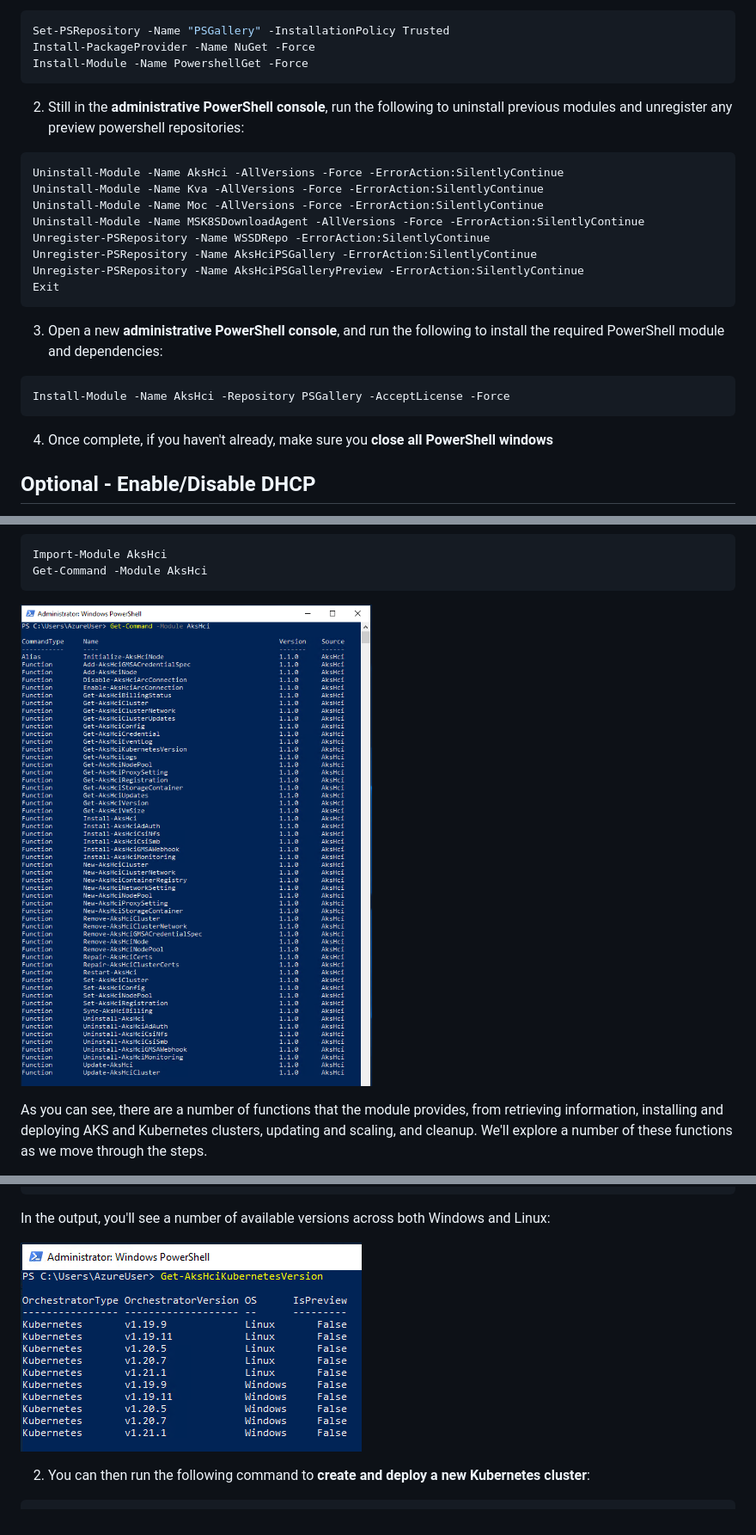
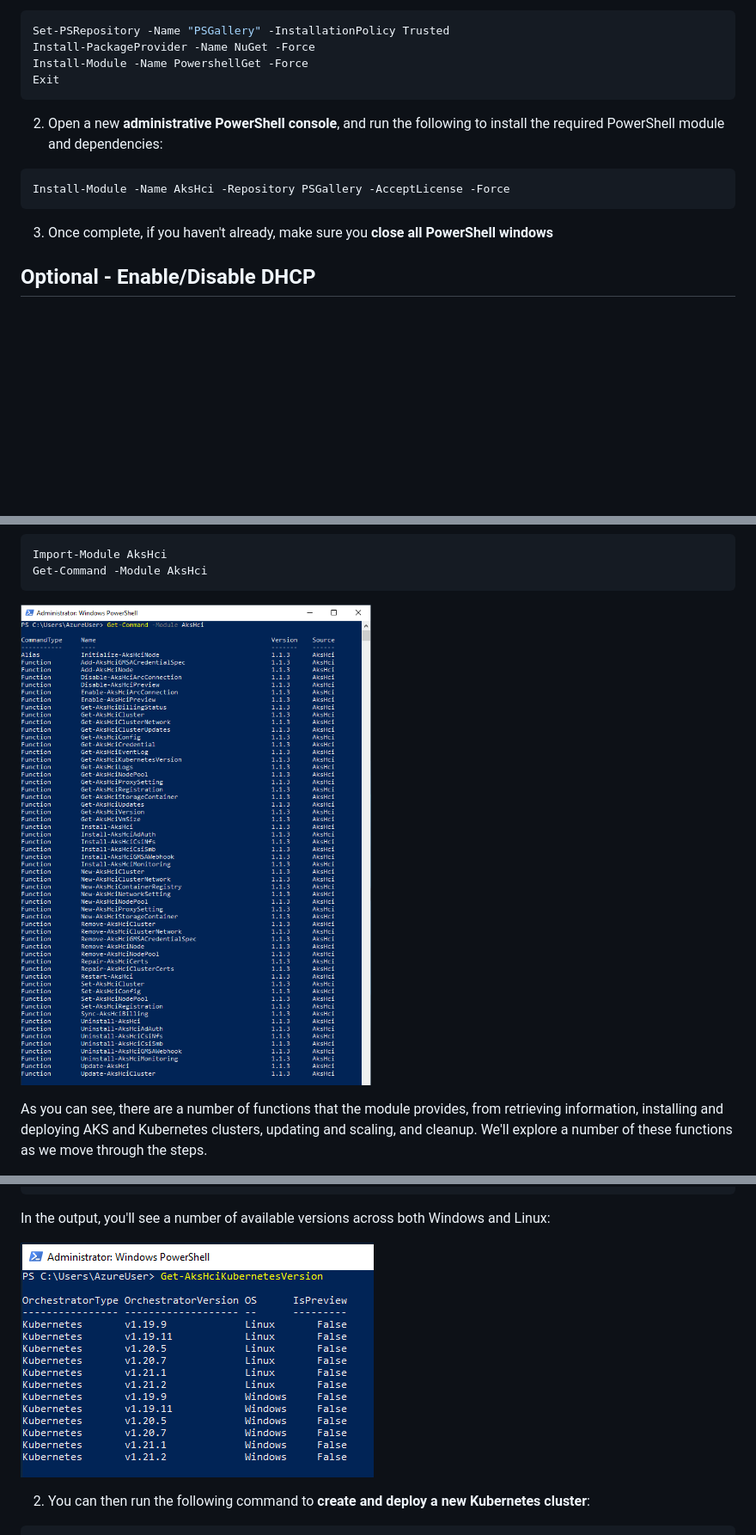
Before and after one commit to Azure/aksArc, a Markdown page: eval/steps/2b_DeployAKSHCI_PS.md, 3 parts joined by grey strips. Shown at 86% size. GitHub-like rendering; pictures changed too: eval/media/get_akshcikubernetesversion.png, eval/media/get_module_functions.png; blank space fills up the shorter version.

Commit message:
Updated PS Steps

````diff
--- a/eval/steps/2b_DeployAKSHCI_PS.md
+++ b/eval/steps/2b_DeployAKSHCI_PS.md
@@ -47,28 +47,16 @@ Before you deploy AKS on Azure Stack HCI, there are a few steps required to prep
 Set-PSRepository -Name "PSGallery" -InstallationPolicy Trusted
 Install-PackageProvider -Name NuGet -Force
 Install-Module -Name PowershellGet -Force
-```
-
-2. Still in the **administrative PowerShell console**, run the following to uninstall previous modules and unregister any preview powershell repositories:
-
-```powershell
-Uninstall-Module -Name AksHci -AllVersions -Force -ErrorAction:SilentlyContinue
-Uninstall-Module -Name Kva -AllVersions -Force -ErrorAction:SilentlyContinue
-Uninstall-Module -Name Moc -AllVersions -Force -ErrorAction:SilentlyContinue
-Uninstall-Module -Name MSK8SDownloadAgent -AllVersions -Force -ErrorAction:SilentlyContinue
-Unregister-PSRepository -Name WSSDRepo -ErrorAction:SilentlyContinue
-Unregister-PSRepository -Name AksHciPSGallery -ErrorAction:SilentlyContinue
-Unregister-PSRepository -Name AksHciPSGalleryPreview -ErrorAction:SilentlyContinue
 Exit
 ```
 
-3. Open a new **administrative PowerShell console**, and run the following to install the required PowerShell module and dependencies:
+2. Open a new **administrative PowerShell console**, and run the following to install the required PowerShell module and dependencies:
 
 ```powershell
 Install-Module -Name AksHci -Repository PSGallery -AcceptLicense -Force
 ```
 
-4. Once complete, if you haven't already, make sure you **close all PowerShell windows**
+3. Once complete, if you haven't already, make sure you **close all PowerShell windows**
 
 Optional - Enable/Disable DHCP
 -----------
````
Also changed, not shown: other parts of eval/steps/2b_DeployAKSHCI_PS.md (+1 -1 lines), eval/media/get_akshcicluster_july.png, eval/media/get_akshcicluster_july_2.png.
